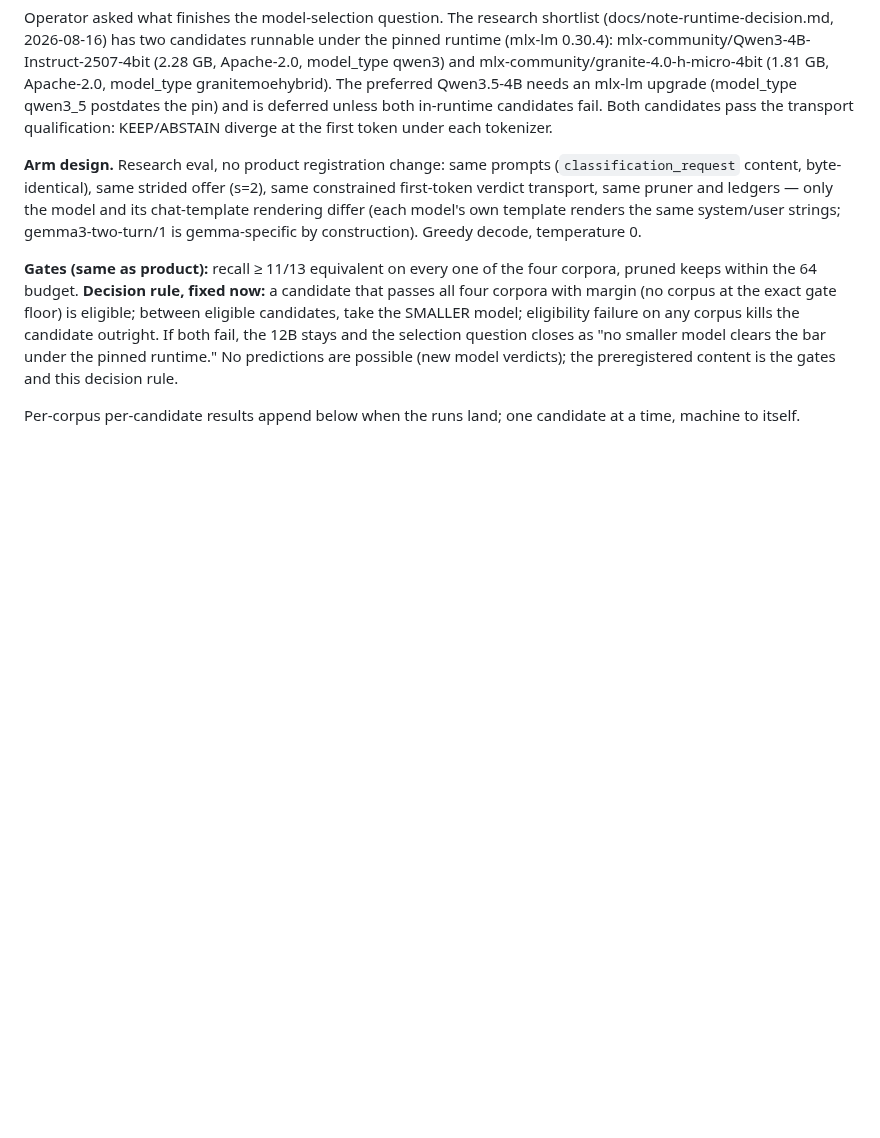
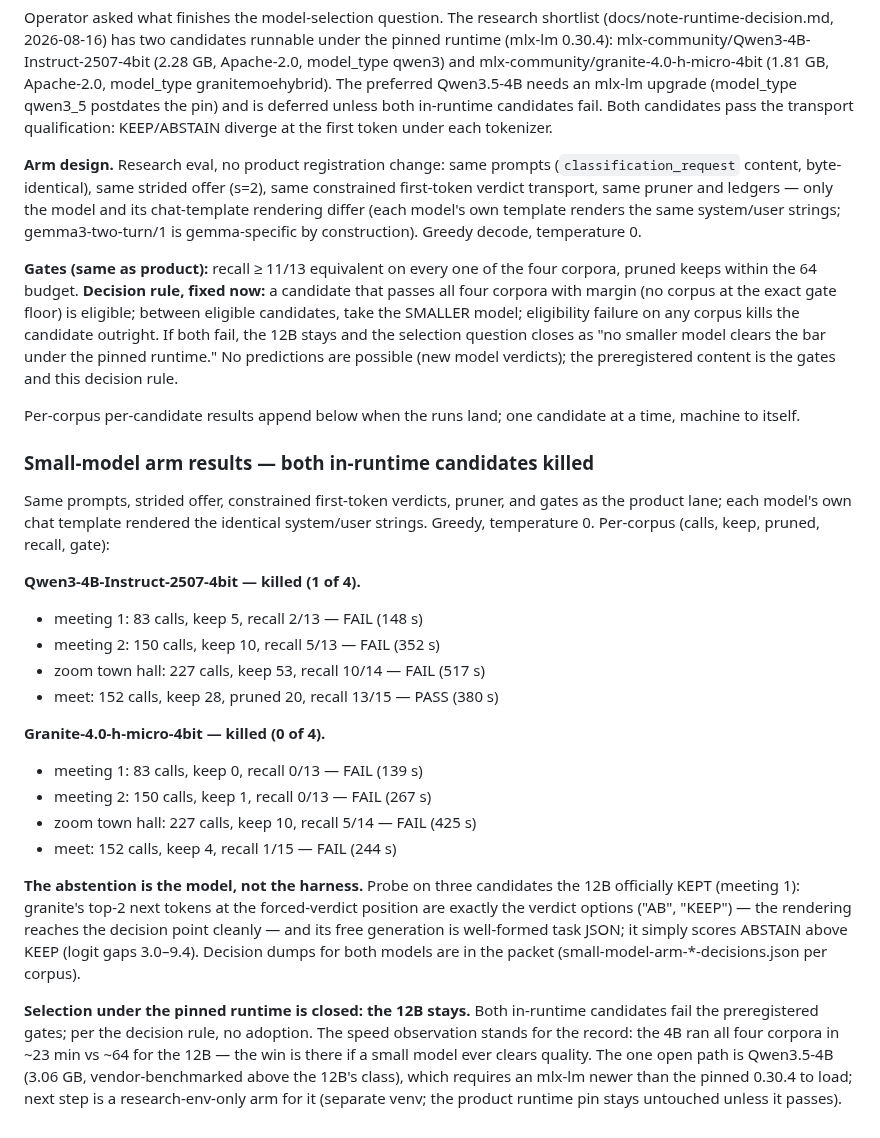
Before and after one commit to nino-chavez/meeting-notes-local, a Markdown page: notes/EVAL.md, the part around the change. Drawn GitHub-style; blank space fills up the shorter version.

Commit message:
docs(eval): small-model arm — both in-runtime candidates killed; abstention verified as model judgment, not harness
Co-Authored-By: Claude Fable 5 <noreply@anthropic.com>
Claude-Session: https://claude.ai/code/session_019zxff8JncVwgkGF8xsqEoY

```diff
--- a/notes/EVAL.md
+++ b/notes/EVAL.md
@@ -3420,3 +3420,40 @@ the preregistered content is the gates and this decision rule.
 
 Per-corpus per-candidate results append below when the runs land; one
 candidate at a time, machine to itself.
+
+### Small-model arm results — both in-runtime candidates killed
+
+Same prompts, strided offer, constrained first-token verdicts, pruner,
+and gates as the product lane; each model's own chat template rendered
+the identical system/user strings. Greedy, temperature 0. Per-corpus
+(calls, keep, pruned, recall, gate):
+
+**Qwen3-4B-Instruct-2507-4bit — killed (1 of 4).**
+- meeting 1: 83 calls, keep 5, recall 2/13 — FAIL (148 s)
+- meeting 2: 150 calls, keep 10, recall 5/13 — FAIL (352 s)
+- zoom town hall: 227 calls, keep 53, recall 10/14 — FAIL (517 s)
+- meet: 152 calls, keep 28, pruned 20, recall 13/15 — PASS (380 s)
+
+**Granite-4.0-h-micro-4bit — killed (0 of 4).**
+- meeting 1: 83 calls, keep 0, recall 0/13 — FAIL (139 s)
+- meeting 2: 150 calls, keep 1, recall 0/13 — FAIL (267 s)
+- zoom town hall: 227 calls, keep 10, recall 5/14 — FAIL (425 s)
+- meet: 152 calls, keep 4, recall 1/15 — FAIL (244 s)
+
+**The abstention is the model, not the harness.** Probe on three
+candidates the 12B officially KEPT (meeting 1): granite's top-2 next
+tokens at the forced-verdict position are exactly the verdict options
+("AB", "KEEP") — the rendering reaches the decision point cleanly —
+and its free generation is well-formed task JSON; it simply scores
+ABSTAIN above KEEP (logit gaps 3.0–9.4). Decision dumps for both
+models are in the packet (small-model-arm-*-decisions.json per corpus).
+
+**Selection under the pinned runtime is closed: the 12B stays.** Both
+in-runtime candidates fail the preregistered gates; per the decision
+rule, no adoption. The speed observation stands for the record: the 4B
+ran all four corpora in ~23 min vs ~64 for the 12B — the win is there
+if a small model ever clears quality. The one open path is
+Qwen3.5-4B (3.06 GB, vendor-benchmarked above the 12B's class), which
+requires an mlx-lm newer than the pinned 0.30.4 to load; next step is
+a research-env-only arm for it (separate venv; the product runtime pin
+stays untouched unless it passes).
```
